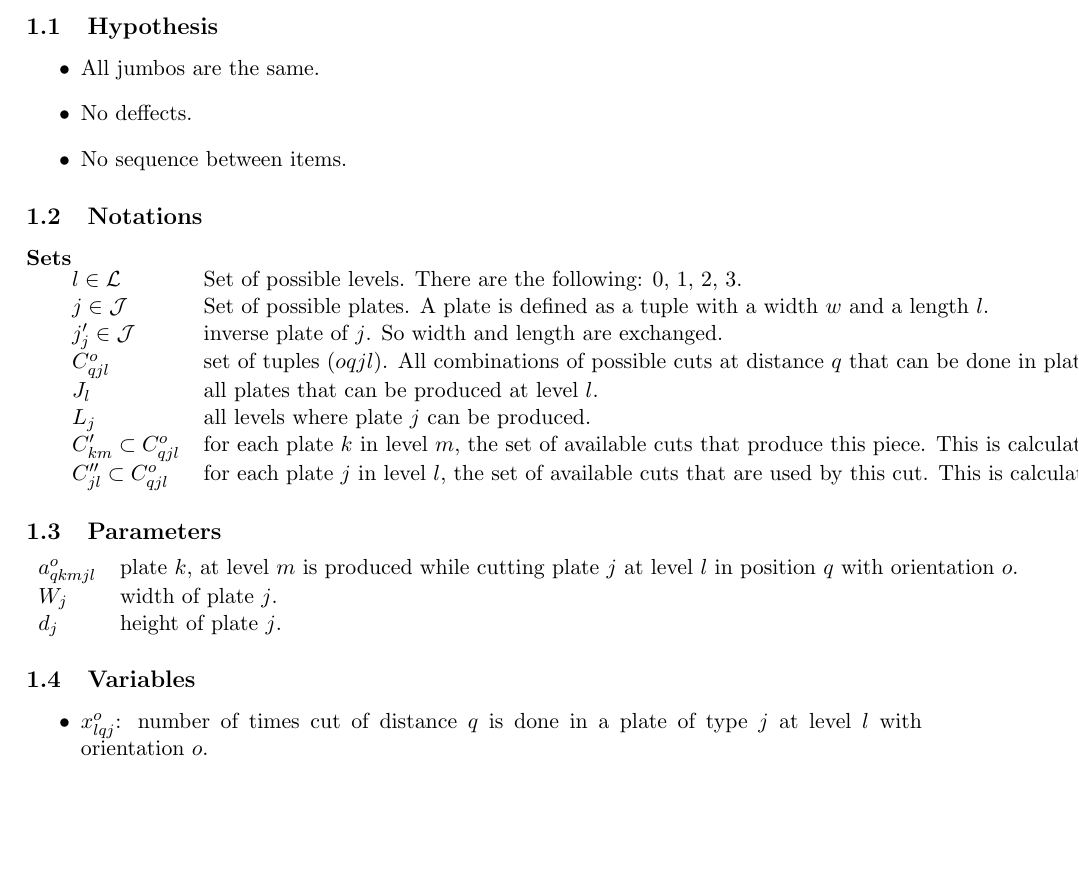
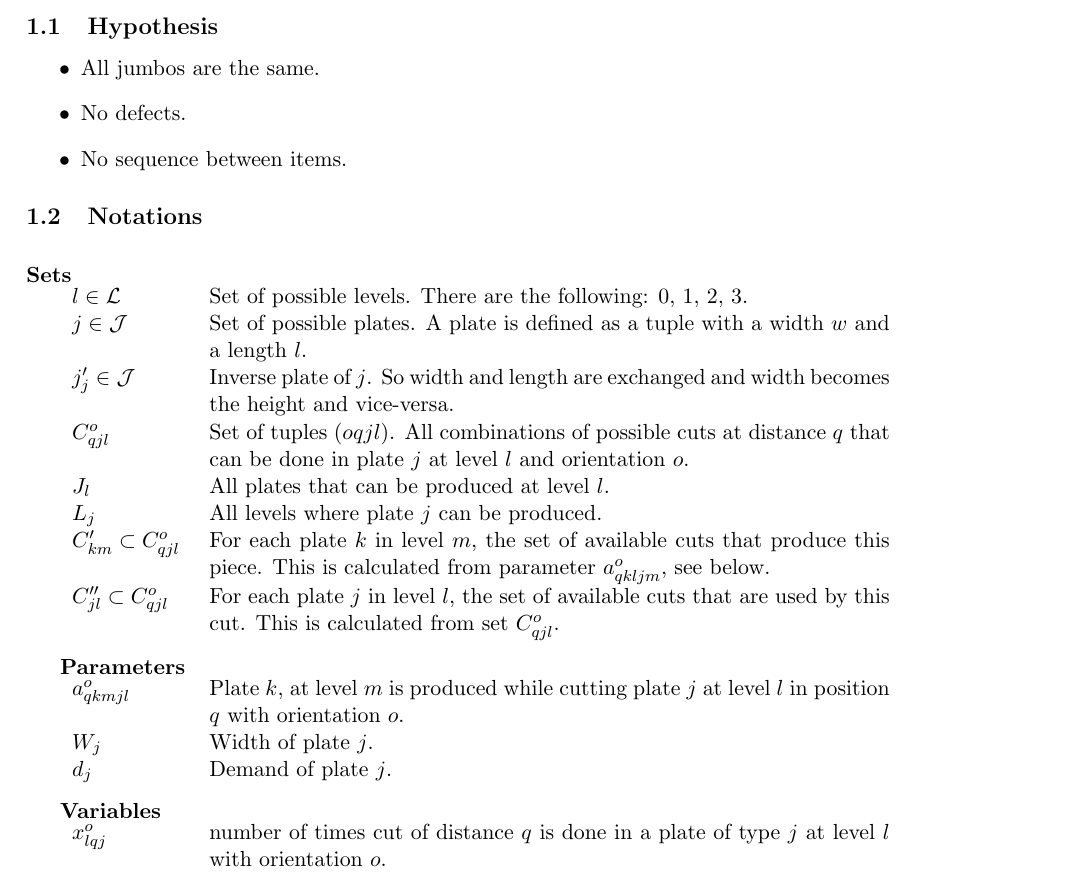
Before and after one commit to pchtsp/ROADEF2018, a LaTeX document (docs/models/Furini2016.tex): part of page 1 of 2, cut so that both start at the same text, the shorter picture padded with empty space. Compiled offline with pdfLaTeX.

Commit message:
docs from meeting and present model formulation.

```diff
--- a/docs/models/Furini2016.tex
+++ b/docs/models/Furini2016.tex
@@ -29,44 +29,48 @@
 
     \begin{itemize}
         \item All jumbos are the same.
-        \item No deffects.
+        \item No defects.
         \item No sequence between items.
     \end{itemize}
 
     \subsection{Notations}
 
+    \vskip 0.3cm
+
     \textbf{Sets}
 
-    \begin{tabular}{ll}
+    \begin{tabular}{p{20mm}p{120mm}}
         $l \in \mathcal{L}$ & Set of possible levels. There are the following: 0, 1, 2, 3. \\
         $j \in \mathcal{J}$ & Set of possible plates. A plate is defined as a tuple with a width $w$ and a length $l$. \\
-        $j'_j \in \mathcal{J}$ & inverse plate of $j$. So width and length are exchanged. \\
-        $C^o_{qjl}$ & set of tuples ($oqjl$). All combinations of possible cuts at distance $q$ that can be done in plate $j$ at level $l$ and orientation $o$. \\
+        $j'_j \in \mathcal{J}$ & Inverse plate of $j$. So width and length are exchanged and width becomes the height and vice-versa. \\
+        $C^o_{qjl}$ & Set of tuples ($oqjl$). All combinations of possible cuts at distance $q$ that can be done in plate $j$ at level $l$ and orientation $o$. \\
         % $J^o_{qj0} \subset C^o_{qjm}$ & set of of possible cuts on plate at level 0 ($m=0$).
-        $J_{l}$ & all plates that can be produced at level $l$.\\
-        $L_{j}$ & all levels where plate $j$ can be produced.\\
+        $J_{l}$ & All plates that can be produced at level $l$.\\
+        $L_{j}$ & All levels where plate $j$ can be produced.\\
         % $J_1$ & all plates that can be produced at level 1 ($J_1$).
-        $C'_{km} \subset C^o_{qjl}$ & for each plate $k$ in level $m$, the set of available cuts that produce this piece. This is calculated from parameter $a^o_{qkljm}$, see below. \\
-        $C''_{jl} \subset C^o_{qjl}$ & for each plate $j$ in level $l$, the set of available cuts that are used by this cut. This is calculated from set $C^o_{qjl}$. \\
+        $C'_{km} \subset C^o_{qjl}$ & For each plate $k$ in level $m$, the set of available cuts that produce this piece. This is calculated from parameter $a^o_{qkljm}$, see below. \\
+        $C''_{jl} \subset C^o_{qjl}$ & For each plate $j$ in level $l$, the set of available cuts that are used by this cut. This is calculated from set $C^o_{qjl}$. \\
     \end{tabular}
 
     \vskip 0.3cm
 
-    \subsection{Parameters}
+    \textbf{Parameters}
 
-    \begin{tabular}{ll}
-        $a^o_{qkmjl}$ & plate $k$, at level $m$ is produced while cutting plate $j$ at level $l$ in position $q$ with orientation $o$. \\
-        $W_j$ & width of plate $j$.\\
-        $d_j$ & height of plate $j$.\\
+    \begin{tabular}{p{20mm}p{120mm}}
+        $a^o_{qkmjl}$ & Plate $k$, at level $m$ is produced while cutting plate $j$ at level $l$ in position $q$ with orientation $o$. \\
+        $W_j$ & Width of plate $j$.\\
+        $d_j$ & Demand of plate $j$.\\
     \end{tabular}
 
-    \subsection{Variables}
+    \vskip 0.3cm
 
-    \begin{itemize}
-         \item $x^o_{lqj}$: number of times cut of distance $q$ is done in a plate of type $j$ at level $l$ with orientation $o$.
-         \item $y_{jl}$: number of times a plate of type $j$ has been used to cover demand.
-         \item $r_{jl}$: number of times a plate of type $j$ has been used as residue (right side of each plate). Only exists for level 1 ($l=1$).
-    \end{itemize}
+    \textbf{Variables}
+
+    \begin{tabular}{p{20mm}p{120mm}}
+        $x^o_{lqj}$ & number of times cut of distance $q$ is done in a plate of type $j$ at level $l$ with orientation $o$.\\
+         $y_{jl}$ & number of times a plate of type $j$ has been used to cover demand.\\
+         $r_{jl}$ & number of times a plate of type $j$ has been used as residue (right side of each plate). Only exists for level 1 ($l=1$).\\
+    \end{tabular}
 
     \subsection{Model}
 
```
Also changed, not shown: docs/notes/meeting_20180430.txt (added, +7 -0 lines).
